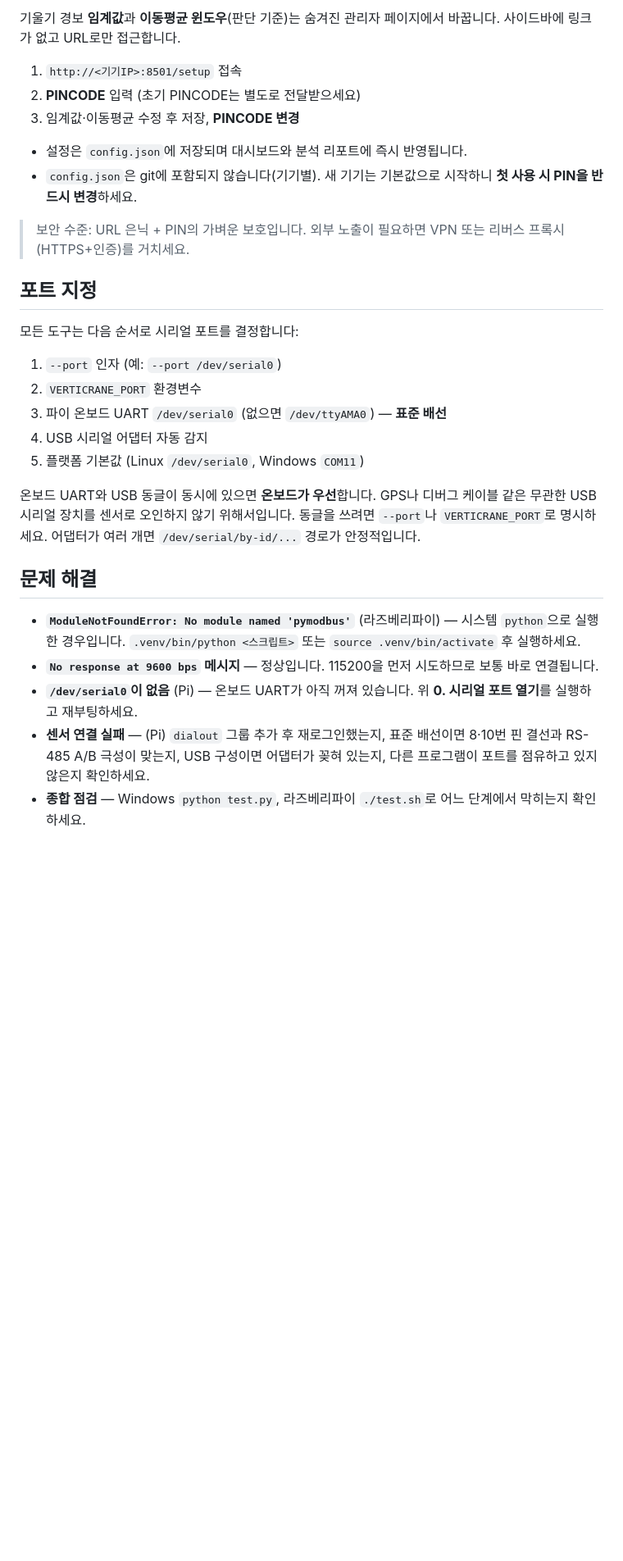
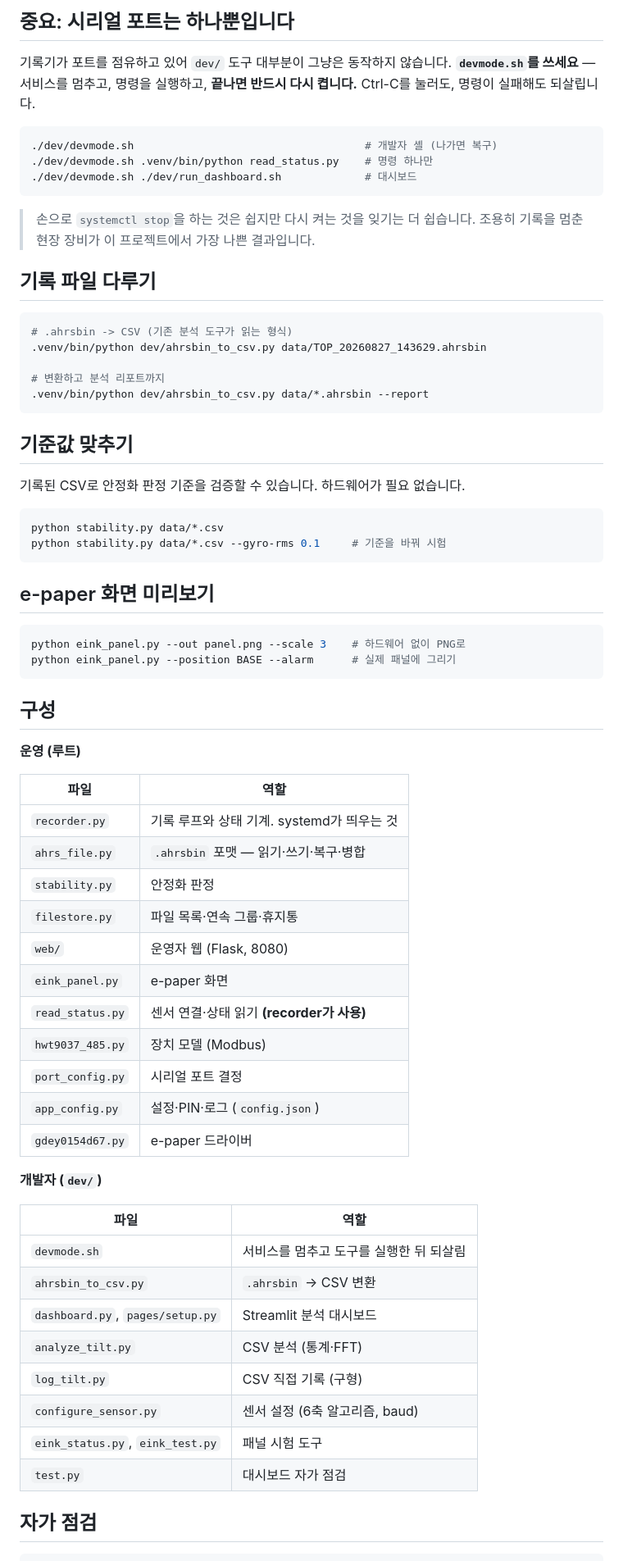
Before and after one commit to geolux-sdk/verticrane, a Markdown page: README.md, the part around one of its changes. Shown at 82% size. Rendered like a GitHub page; blank space fills up the shorter version.

````diff
--- a/README.md
+++ b/README.md
@@ -235,40 +185,75 @@ python <스크립트>
 
-기울기 경보 **임계값**과 **이동평균 윈도우**(판단 기준)는 숨겨진 관리자 페이지에서
-바꿉니다. 사이드바에 링크가 없고 URL로만 접근합니다.
+## 중요: 시리얼 포트는 하나뿐입니다
 
-1. `http://<기기IP>:8501/setup` 접속
-2. **PINCODE** 입력 (초기 PINCODE는 별도로 전달받으세요)
-3. 임계값·이동평균 수정 후 저장, **PINCODE 변경**
+기록기가 포트를 점유하고 있어 `dev/` 도구 대부분이 그냥은 동작하지 않습니다.
+**`devmode.sh`를 쓰세요** — 서비스를 멈추고, 명령을 실행하고, **끝나면 반드시
+다시 켭니다.** Ctrl-C를 눌러도, 명령이 실패해도 되살립니다.
 
-- 설정은 `config.json`에 저장되며 대시보드와 분석 리포트에 즉시 반영됩니다.
-- `config.json`은 git에 포함되지 않습니다(기기별). 새 기기는 기본값으로 시작하니
-  **첫 사용 시 PIN을 반드시 변경**하세요.
+```bash
+./dev/devmode.sh                                    # 개발자 셸 (나가면 복구)
+./dev/devmode.sh .venv/bin/python read_status.py    # 명령 하나만
+./dev/devmode.sh ./dev/run_dashboard.sh             # 대시보드
+```
 
-> 보안 수준: URL 은닉 + PIN의 가벼운 보호입니다. 외부 노출이 필요하면
-> VPN 또는 리버스 프록시(HTTPS+인증)를 거치세요.
+> 손으로 `systemctl stop`을 하는 것은 쉽지만 다시 켜는 것을 잊기는 더 쉽습니다.
+> 조용히 기록을 멈춘 현장 장비가 이 프로젝트에서 가장 나쁜 결과입니다.
 
-## 포트 지정
+## 기록 파일 다루기
 
-모든 도구는 다음 순서로 시리얼 포트를 결정합니다:
+```bash
+# .ahrsbin -> CSV (기존 분석 도구가 읽는 형식)
+.venv/bin/python dev/ahrsbin_to_csv.py data/TOP_20260827_143629.ahrsbin
 
-1. `--port` 인자 (예: `--port /dev/serial0`)
-2. `VERTICRANE_PORT` 환경변수
-3. 파이 온보드 UART `/dev/serial0` (없으면 `/dev/ttyAMA0`) — **표준 배선**
-4. USB 시리얼 어댑터 자동 감지
-5. 플랫폼 기본값 (Linux `/dev/serial0`, Windows `COM11`)
+# 변환하고 분석 리포트까지
+.venv/bin/python dev/ahrsbin_to_csv.py data/*.ahrsbin --report
+```
 
-온보드 UART와 USB 동글이 동시에 있으면 **온보드가 우선**합니다. GPS나 디버그 케이블 같은
-무관한 USB 시리얼 장치를 센서로 오인하지 않기 위해서입니다. 동글을 쓰려면 `--port`나
-`VERTICRANE_PORT`로 명시하세요. 어댑터가 여러 개면 `/dev/serial/by-id/...` 경로가 안정적입니다.
+## 기준값 맞추기
 
-## 문제 해결
+기록된 CSV로 안정화 판정 기준을 검증할 수 있습니다. 하드웨어가 필요 없습니다.
 
-- **`ModuleNotFoundError: No module named 'pymodbus'`** (라즈베리파이) — 시스템 `python`으로
-  실행한 경우입니다. `.venv/bin/python <스크립트>` 또는 `source .venv/bin/activate` 후 실행하세요.
-- **`No response at 9600 bps` 메시지** — 정상입니다. 115200을 먼저 시도하므로 보통 바로 연결됩니다.
-- **`/dev/serial0`이 없음** (Pi) — 온보드 UART가 아직 꺼져 있습니다. 위 **0. 시리얼 포트 열기**를
-  실행하고 재부팅하세요.
-- **센서 연결 실패** — (Pi) `dialout` 그룹 추가 후 재로그인했는지, 표준 배선이면 8·10번 핀 결선과
-  RS-485 A/B 극성이 맞는지, USB 구성이면 어댑터가 꽂혀 있는지, 다른 프로그램이 포트를 점유하고
-  있지 않은지 확인하세요.
-- **종합 점검** — Windows `python test.py`, 라즈베리파이 `./test.sh`로 어느 단계에서 막히는지 확인하세요.
+```bash
+python stability.py data/*.csv
+python stability.py data/*.csv --gyro-rms 0.1     # 기준을 바꿔 시험
+```
+
+## e-paper 화면 미리보기
+
+```bash
+python eink_panel.py --out panel.png --scale 3    # 하드웨어 없이 PNG로
+python eink_panel.py --position BASE --alarm      # 실제 패널에 그리기
+```
+
+## 구성
+
+**운영 (루트)**
+
+| 파일 | 역할 |
+|---|---|
+| `recorder.py` | 기록 루프와 상태 기계. systemd가 띄우는 것 |
+| `ahrs_file.py` | `.ahrsbin` 포맷 — 읽기·쓰기·복구·병합 |
+| `stability.py` | 안정화 판정 |
+| `filestore.py` | 파일 목록·연속 그룹·휴지통 |
+| `web/` | 운영자 웹 (Flask, 8080) |
+| `eink_panel.py` | e-paper 화면 |
+| `read_status.py` | 센서 연결·상태 읽기 **(recorder가 사용)** |
+| `hwt9037_485.py` | 장치 모델 (Modbus) |
+| `port_config.py` | 시리얼 포트 결정 |
+| `app_config.py` | 설정·PIN·로그 (`config.json`) |
+| `gdey0154d67.py` | e-paper 드라이버 |
+
+**개발자 (`dev/`)**
+
+| 파일 | 역할 |
+|---|---|
+| `devmode.sh` | 서비스를 멈추고 도구를 실행한 뒤 되살림 |
+| `ahrsbin_to_csv.py` | `.ahrsbin` → CSV 변환 |
+| `dashboard.py`, `pages/setup.py` | Streamlit 분석 대시보드 |
+| `analyze_tilt.py` | CSV 분석 (통계·FFT) |
+| `log_tilt.py` | CSV 직접 기록 (구형) |
+| `configure_sensor.py` | 센서 설정 (6축 알고리즘, baud) |
+| `eink_status.py`, `eink_test.py` | 패널 시험 도구 |
+| `test.py` | 대시보드 자가 점검 |
+
+## 자가 점검
+
````
Also changed, not shown: other parts of README.md (+145 -174 lines).
